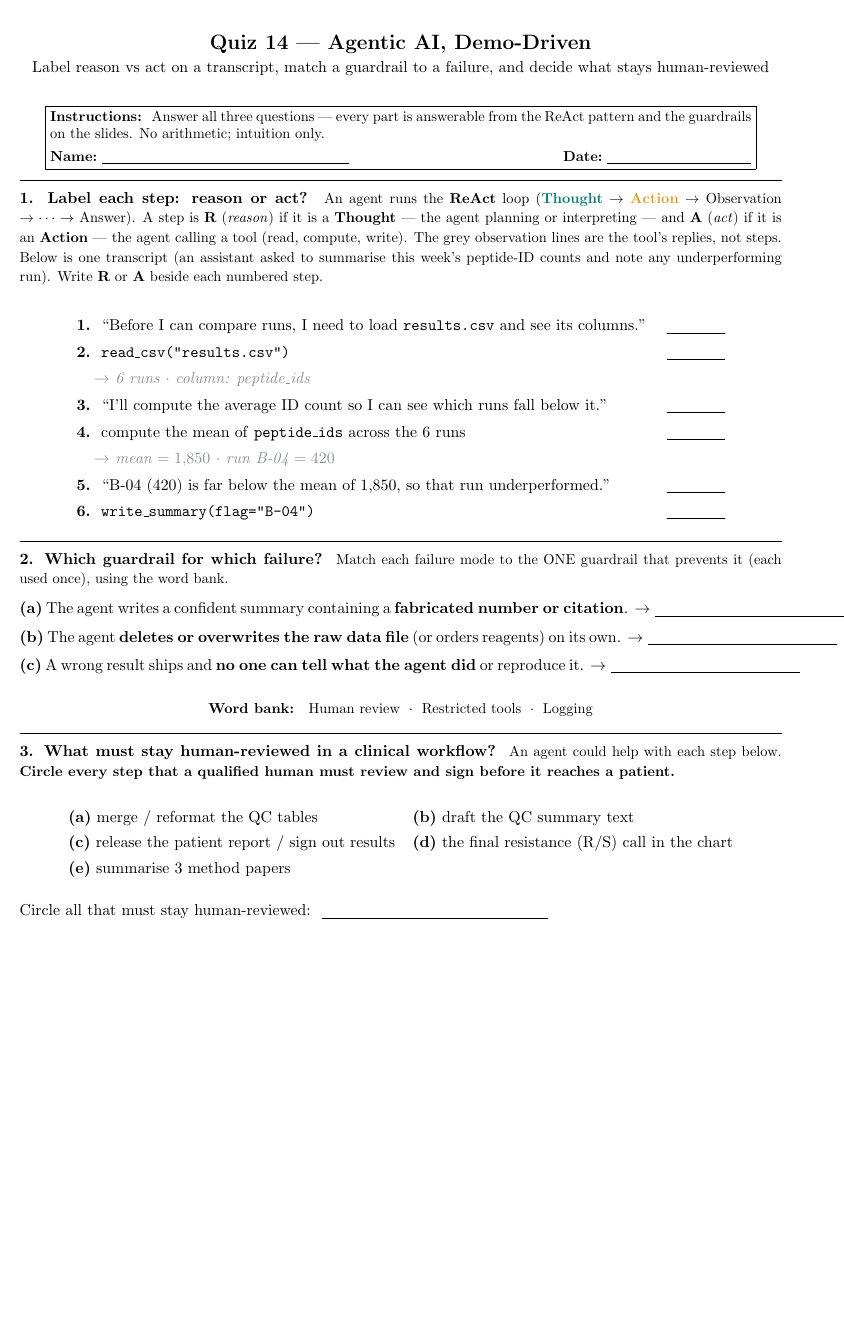
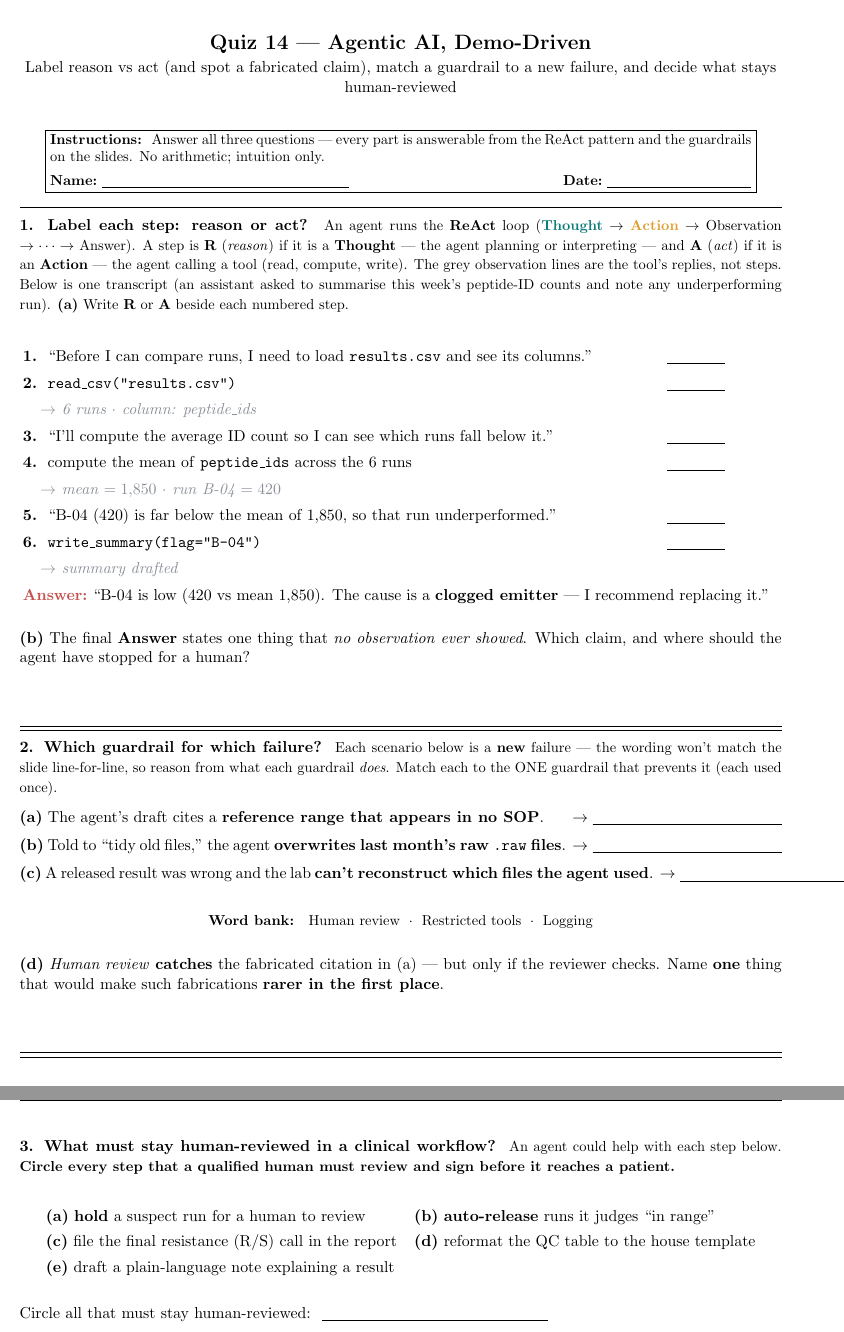
Before and after one commit to indigobio/msacl_dl_course, a LaTeX document (quizzes/src/quiz14_agents.tex): part of the page before the commit and two parts of pages 1 and 2 of 2 after it, the two joined at a grey line, cut so that both start at the same text, the shorter picture padded with empty space. Compiled offline with pdfLaTeX.

Commit message:
Lecture 14: upgrade Quiz 14 Q1/Q2/Q3 from recall to diagnose/transfer/decide
Active-learning review (final lecture):
- Q1: kept the reason-vs-act labelling (the hour's spine) but added part (b) —
  the transcript's final ANSWER now asserts a fabricated CAUSE (clogged emitter)
  no tool ever established; students spot the unsupported claim and say where the
  agent should have stopped for a human. Ties ReAct to the hallucination/guardrail
  theme. New ANSWER row + cue in react_transcript(youdo).
- Q2: was matching the same three failure->guardrail pairs shown on the prior
  I-do slide (recall). Now a TRANSFER over three NEW, disguised failures
  (reference range in no SOP -> human review; 'tidy old files' overwrites .raw ->
  restricted tools; can't reconstruct which files -> logging), plus part (d)
  catch-vs-prevent (human review catches; grounding/RAG + vetted-source
  restriction prevents). New _GUARDRAILS_YOUDO.
- Q3: options (c)/(d) were named verbatim on the agents-fit slide (recognition).
  Now fresh scenarios with a deliberate near-miss pair — (a) HOLD a suspect run
  (OK, conservative) vs (b) AUTO-RELEASE in-range (gate) — plus file R/S (gate),
  reformat table (OK), draft note (OK); students circle b,c and state the rule.
Deck 17 slides (unchanged); 3 checkers pass; quiz14 student/key 2pp.

```diff
--- a/quizzes/src/quiz14_agents.tex
+++ b/quizzes/src/quiz14_agents.tex
@@ -60,7 +60,7 @@
 
 \begin{center}
 {\Large \textbf{Quiz 14 --- Agentic AI, Demo-Driven}}\\[2pt]
-{\normalsize Label reason vs act on a transcript, match a guardrail to a failure, and decide what stays human-reviewed}
+{\normalsize Label reason vs act (and spot a fabricated claim), match a guardrail to a new failure, and decide what stays human-reviewed}
 \end{center}
 
 \vspace{-2pt}
@@ -81,8 +81,8 @@ Observation $\rightarrow \dots \rightarrow$ Answer). A step is \textbf{R} (\emph
 \textbf{Thought} --- the agent planning or interpreting --- and \textbf{A} (\emph{act}) if it is an
 \textbf{Action} --- the agent calling a tool (read, compute, write). The grey observation lines are the
 tool's replies, not steps. Below is one transcript (an assistant asked to summarise this week's
-peptide-ID counts and note any underperforming run). Write \textbf{R} or \textbf{A} beside each
-numbered step.}
+peptide-ID counts and note any underperforming run). \textbf{(a)} Write \textbf{R} or \textbf{A} beside
+each numbered step.}
 
 \vspace{5pt}
 \begin{center}
@@ -99,31 +99,44 @@ numbered step.}
 \textbf{5.} & ``B-04 (420) is far below the mean of 1,850, so that run underperformed.''
             & \rb{R}{1.4cm} \\
 \textbf{6.} & \texttt{write\_summary(flag="B-04")} & \rb{A}{1.4cm} \\
+\multicolumn{2}{@{}l}{\hspace{1.1em}\textcolor{muted}{\itshape $\rightarrow$ summary drafted}} & \\
+\multicolumn{3}{@{}p{0.98\textwidth}}{\textcolor{redd}{\textbf{Answer:}}\ ``B-04 is low (420 vs mean
+1{,}850). The cause is a \textbf{clogged emitter} --- I recommend replacing it.''} \\
 \end{tabular}
 \end{center}
 
-\keybox{\textbf{1 = R, 2 = A, 3 = R, 4 = A, 5 = R, 6 = A.}\; Odd steps are \emph{Thoughts} --- the agent
-planning (1, 3) or interpreting a result (5) --- so they are \textbf{reason}. Even steps each call a tool
---- reading the file (2), computing the mean (4), writing the summary (6) --- so they are \textbf{act}.
-The two grey lines are \emph{observations} (what a tool returned), not agent steps. The tell: a step that
-only \emph{thinks/plans/interprets} is reason; a step that \emph{does something with a tool} is act.}
+\textbf{(b)} The final \textbf{Answer} states one thing that \emph{no observation ever showed}. Which
+claim, and where should the agent have stopped for a human?
+
+\work{0.9cm}
+\ifsolution\else\blk{\linewidth}\fi
+
+\keybox{\textbf{(a) 1 = R, 2 = A, 3 = R, 4 = A, 5 = R, 6 = A.}\; Odd steps are \emph{Thoughts} --- the
+agent planning (1, 3) or interpreting a result (5) --- so they are \textbf{reason}. Even steps each call a
+tool --- reading the file (2), computing the mean (4), writing the summary (6) --- so they are
+\textbf{act}. The grey lines are \emph{observations} (what a tool returned), not agent steps.
+\textbf{(b)} The claim ``\textbf{the cause is a clogged emitter}'' is \emph{unsupported} --- no tool ever
+diagnosed a \emph{cause}; the observations show only that B-04's count is low, not \emph{why}. The agent
+should have STOPPED after flagging the low run (step 6) and left any root-cause claim (and any repair) to a
+human --- asserting an unverified cause is a hallucination that must not drive an action.}
 
 \vspace{2pt}\hrule\vspace{5pt}
 
 % =========================== Q2 ===========================
-\textbf{2. Which guardrail for which failure?}\; {\small Match each failure mode to the ONE guardrail
-that prevents it (each used once), using the word bank.}
+\textbf{2. Which guardrail for which failure?}\; {\small Each scenario below is a \textbf{new} failure ---
+the wording won't match the slide line-for-line, so reason from what each guardrail \emph{does}. Match each
+to the ONE guardrail that prevents it (each used once).}
 
 \vspace{4pt}
-\textbf{(a)} The agent writes a confident summary containing a \textbf{fabricated number or citation}.
+\textbf{(a)} The agent's draft cites a \textbf{reference range that appears in no SOP}.
 \hfill $\rightarrow$\;\rb{Human review}{4.6cm}
 
 \vspace{3pt}
-\textbf{(b)} The agent \textbf{deletes or overwrites the raw data file} (or orders reagents) on its own.
+\textbf{(b)} Told to ``tidy old files,'' the agent \textbf{overwrites last month's raw \texttt{.raw} files}.
 \hfill $\rightarrow$\;\rb{Restricted tools}{4.6cm}
 
 \vspace{3pt}
-\textbf{(c)} A wrong result ships and \textbf{no one can tell what the agent did} or reproduce it.
+\textbf{(c)} A released result was wrong and the lab \textbf{can't reconstruct which files the agent used}.
 \hfill $\rightarrow$\;\rb{Logging}{4.6cm}
 
 \vspace{4pt}
@@ -131,12 +144,22 @@ that prevents it (each used once), using the word bank.}
 {\small \textbf{Word bank:}\;\; Human review \;$\cdot$\; Restricted tools \;$\cdot$\; Logging}
 \end{center}
 
-\keybox{(a) \textbf{Human review} --- a qualified person verifies every number and flag before anything
-is released, so a fabricated value never reaches a report. (b) \textbf{Restricted tools} --- give the
-agent read-only access and a limited toolset; no write, delete, or purchase without explicit approval, so
-it \emph{cannot} take a destructive or irreversible action. (c) \textbf{Logging} --- record every
-reason$\rightarrow$act step so the run is auditable and reproducible, so you can see exactly what happened
-and why. Each guardrail is used once.}
+\vspace{2pt}
+\textbf{(d)} \emph{Human review} \textbf{catches} the fabricated citation in (a) --- but only if the
+reviewer checks. Name \textbf{one} thing that would make such fabrications \textbf{rarer in the first
+place}.
+
+\work{0.9cm}
+\ifsolution\else\blk{\linewidth}\fi
+
+\keybox{(a) \textbf{Human review} --- a person verifies every number/citation against a source before
+release. (b) \textbf{Restricted tools} --- read-only access, no write/delete/purchase without approval, so
+it \emph{cannot} take a destructive action (the disguised version of ``deletes raw data''). (c)
+\textbf{Logging} --- every reason$\rightarrow$act step recorded, so the run is auditable and reproducible.
+Each used once. \textbf{(d)} Human review is a \emph{catch-after} control; to make fabrications rarer
+\emph{up front}, \textbf{ground the agent in real retrieved sources (RAG)} and/or \textbf{restrict it to a
+vetted reference database} so it can only cite documents that actually exist --- prevention layered on top
+of detection.}
 
 \vspace{2pt}\hrule\vspace{5pt}
 
@@ -149,16 +172,16 @@ patient.}}
 \begin{center}
 \renewcommand{\arraystretch}{1.3}
 \begin{tabular}{@{}ll@{}}
-\textbf{(a)} merge / reformat the QC tables &
-\textbf{(b)} draft the QC summary text \\
-\textbf{(c)} release the patient report / sign out results &
-\textbf{(d)} the final resistance (R/S) call in the chart \\
-\textbf{(e)} summarise 3 method papers & \\
+\textbf{(a)} \textbf{hold} a suspect run for a human to review &
+\textbf{(b)} \textbf{auto-release} runs it judges ``in range'' \\
+\textbf{(c)} file the final resistance (R/S) call in the report &
+\textbf{(d)} reformat the QC table to the house template \\
+\textbf{(e)} draft a plain-language note explaining a result & \\
 \end{tabular}
 \end{center}
 
 \vspace{3pt}
-Circle all that must stay human-reviewed:\; \rb{(c) and (d)}{5.5cm}
+Circle all that must stay human-reviewed:\; \rb{(b) and (c)}{5.5cm}
 
 \vspace{3pt}
 In one sentence, what is the rule of thumb?
```
Also changed, not shown: slides/spec/lecture14_agents.yaml (+56 -41 lines), slides/assets/img/fig_guardrails_youdo.png, slides/assets/img/fig_human_review.png, slides/assets/img/fig_react_transcript_youdo.png, quizzes/src/quiz14_agents.tex (17 more changed lines), 2 other files.
